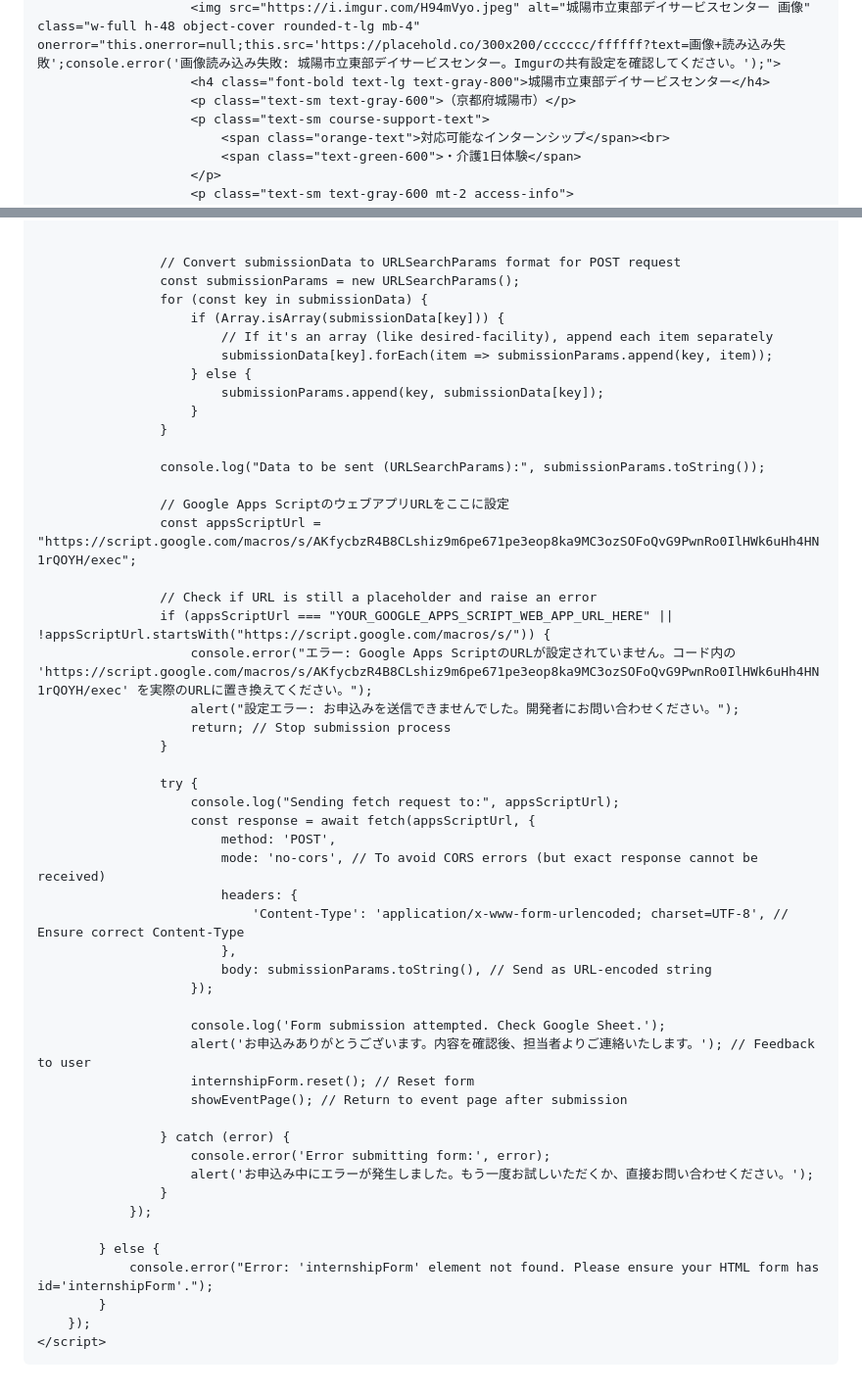
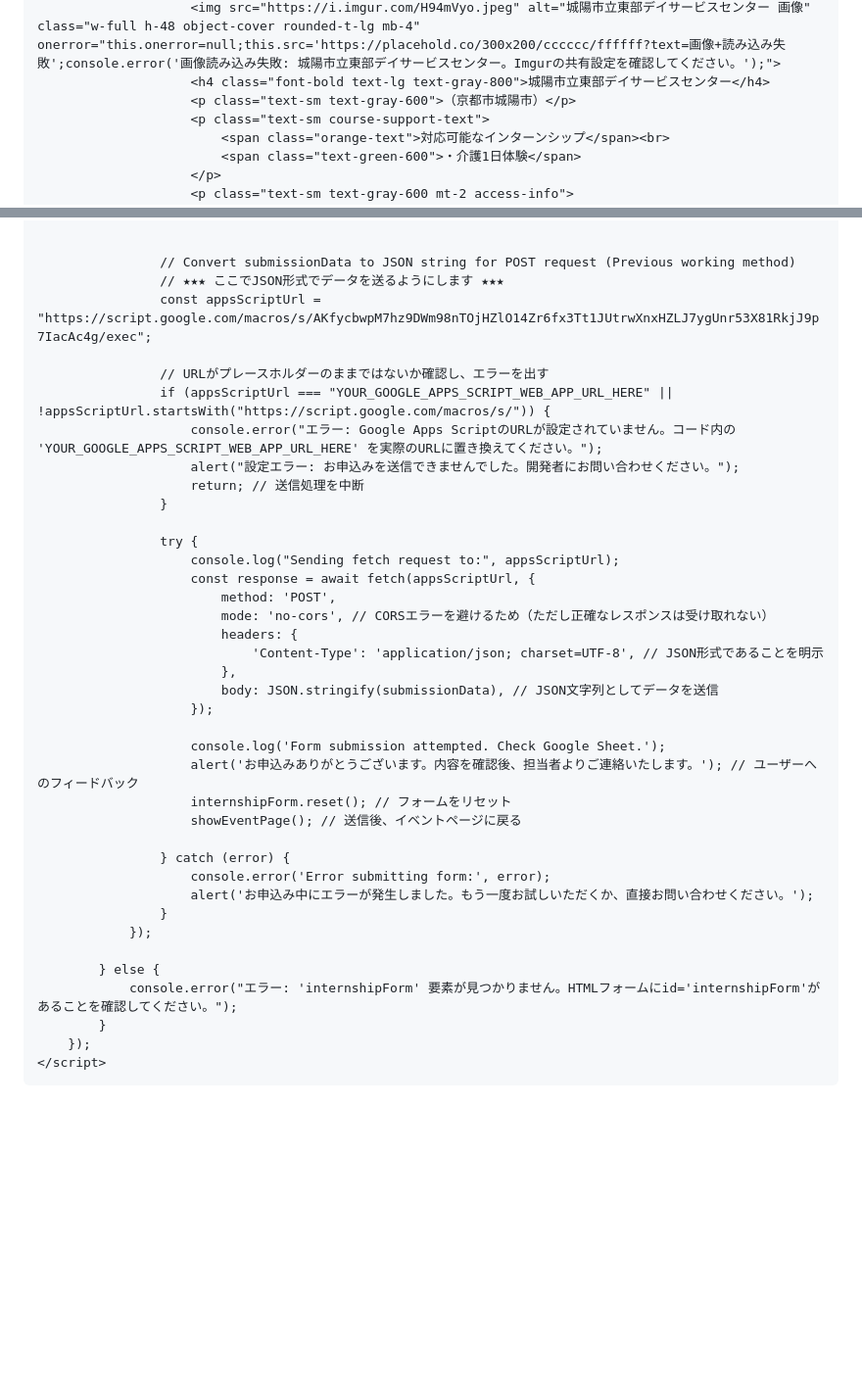
Before and after one commit to takedahp-saiyou/takedahpgroup, a Markdown page: README.md, 2 parts joined by grey strips. Shown at 98% size. GitHub-like rendering; blank space fills up the shorter version.

```diff
--- a/README.md
+++ b/README.md
@@ -598,7 +666,7 @@
                     <div class="facility-card">
                         <img src="https://i.imgur.com/H94mVyo.jpeg" alt="城陽市立東部デイサービスセンター 画像" class="w-full h-48 object-cover rounded-t-lg mb-4" onerror="this.onerror=null;this.src='https://placehold.co/300x200/cccccc/ffffff?text=画像+読み込み失敗';console.error('画像読み込み失敗: 城陽市立東部デイサービスセンター。Imgurの共有設定を確認してください。');">
                         <h4 class="font-bold text-lg text-gray-800">城陽市立東部デイサービスセンター</h4>
-                        <p class="text-sm text-gray-600">（京都府城陽市）</p>
+                        <p class="text-sm text-gray-600">（京都市城陽市）</p>
                         <p class="text-sm course-support-text">
                             <span class="orange-text">対応可能なインターンシップ</span><br>
                             <span class="text-green-600">・介護1日体験</span>
@@ -1006,44 +1074,32 @@
                     submissionData['message'] = form.elements['message'].value;
 
 
-                    // Convert submissionData to URLSearchParams format for POST request
-                    const submissionParams = new URLSearchParams();
-                    for (const key in submissionData) {
-                        if (Array.isArray(submissionData[key])) {
-                            // If it's an array (like desired-facility), append each item separately
-                            submissionData[key].forEach(item => submissionParams.append(key, item));
-                        } else {
-                            submissionParams.append(key, submissionData[key]);
-                        }
-                    }
+                    // Convert submissionData to JSON string for POST request (Previous working method)
+                    // ★★★ ここでJSON形式でデータを送るようにします ★★★
+                    const appsScriptUrl = "https://script.google.com/macros/s/AKfycbwpM7hz9DWm98nTOjHZlO14Zr6fx3Tt1JUtrwXnxHZLJ7ygUnr53X81RkjJ9p7IacAc4g/exec";
 
-                    console.log("Data to be sent (URLSearchParams):", submissionParams.toString());
-
-                    // Google Apps ScriptのウェブアプリURLをここに設定
-                    const appsScriptUrl = "https://script.google.com/macros/s/AKfycbzR4B8CLshiz9m6pe671pe3eop8ka9MC3ozSOFoQvG9PwnRo0IlHWk6uHh4HN1rQOYH/exec";
-
-                    // Check if URL is still a placeholder and raise an error
+                    // URLがプレースホルダーのままではないか確認し、エラーを出す
                     if (appsScriptUrl === "YOUR_GOOGLE_APPS_SCRIPT_WEB_APP_URL_HERE" || !appsScriptUrl.startsWith("https://script.google.com/macros/s/")) {
-                        console.error("エラー: Google Apps ScriptのURLが設定されていません。コード内の 'https://script.google.com/macros/s/AKfycbzR4B8CLshiz9m6pe671pe3eop8ka9MC3ozSOFoQvG9PwnRo0IlHWk6uHh4HN1rQOYH/exec' を実際のURLに置き換えてください。");
+                        console.error("エラー: Google Apps ScriptのURLが設定されていません。コード内の 'YOUR_GOOGLE_APPS_SCRIPT_WEB_APP_URL_HERE' を実際のURLに置き換えてください。");
                         alert("設定エラー: お申込みを送信できませんでした。開発者にお問い合わせください。");
-                        return; // Stop submission process
+                        return; // 送信処理を中断
                     }
 
                     try {
                         console.log("Sending fetch request to:", appsScriptUrl);
                         const response = await fetch(appsScriptUrl, {
                             method: 'POST',
-                            mode: 'no-cors', // To avoid CORS errors (but exact response cannot be received)
+                            mode: 'no-cors', // CORSエラーを避けるため（ただし正確なレスポンスは受け取れない）
                             headers: {
-                                'Content-Type': 'application/x-www-form-urlencoded; charset=UTF-8', // Ensure correct Content-Type
+                                'Content-Type': 'application/json; charset=UTF-8', // JSON形式であることを明示
                             },
-                            body: submissionParams.toString(), // Send as URL-encoded string
+                            body: JSON.stringify(submissionData), // JSON文字列としてデータを送信
                         });
 
                         console.log('Form submission attempted. Check Google Sheet.');
-                        alert('お申込みありがとうございます。内容を確認後、担当者よりご連絡いたします。'); // Feedback to user
-                        internshipForm.reset(); // Reset form
-                        showEventPage(); // Return to event page after submission
+                        alert('お申込みありがとうございます。内容を確認後、担当者よりご連絡いたします。'); // ユーザーへのフィードバック
+                        internshipForm.reset(); // フォームをリセット
+                        showEventPage(); // 送信後、イベントページに戻る
 
                     } catch (error) {
                         console.error('Error submitting form:', error);
@@ -1052,7 +1108,7 @@
                 });
 
             } else {
-                console.error("Error: 'internshipForm' element not found. Please ensure your HTML form has id='internshipForm'.");
+                console.error("エラー: 'internshipForm' 要素が見つかりません。HTMLフォームにid='internshipForm'があることを確認してください。");
             }
         });
     </script>
```
Also changed, not shown: other parts of README.md (+70 -2 lines).
